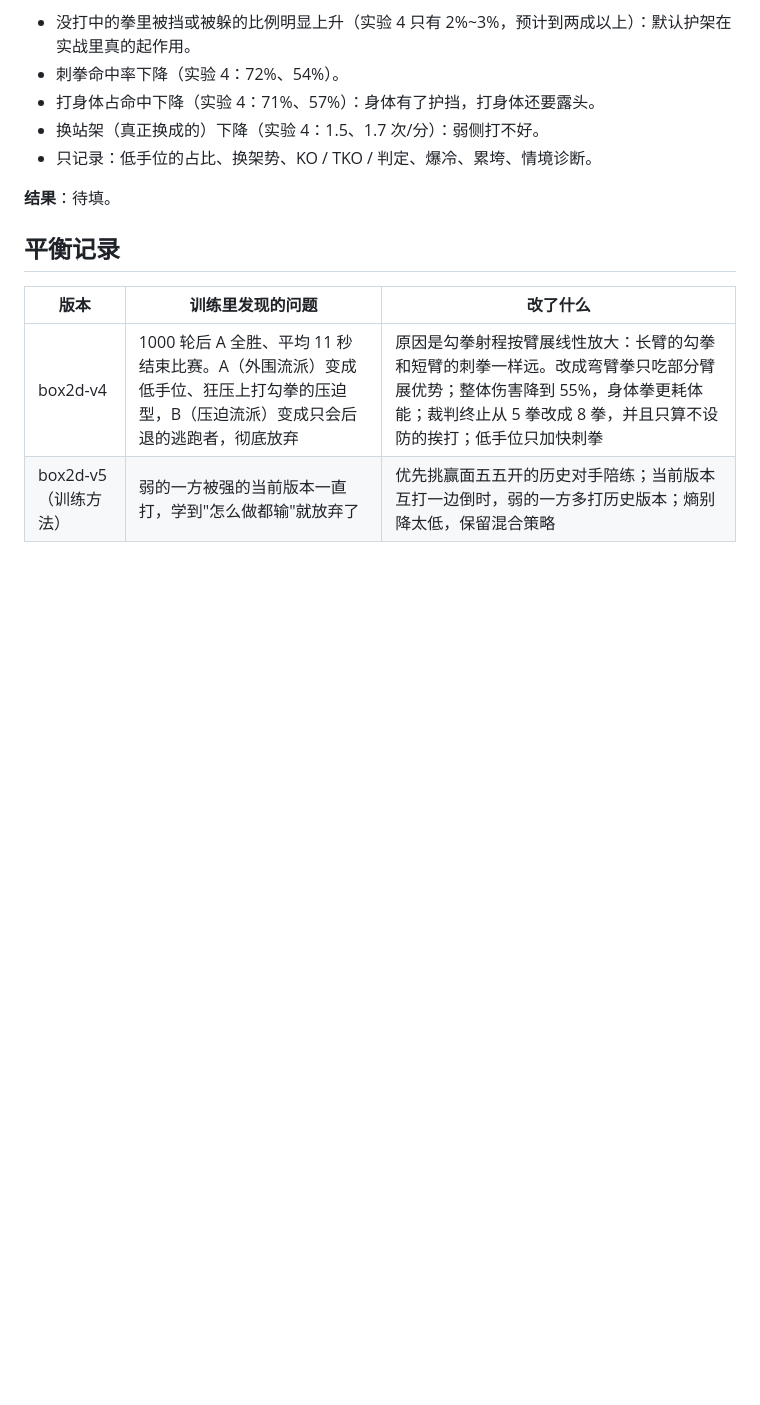
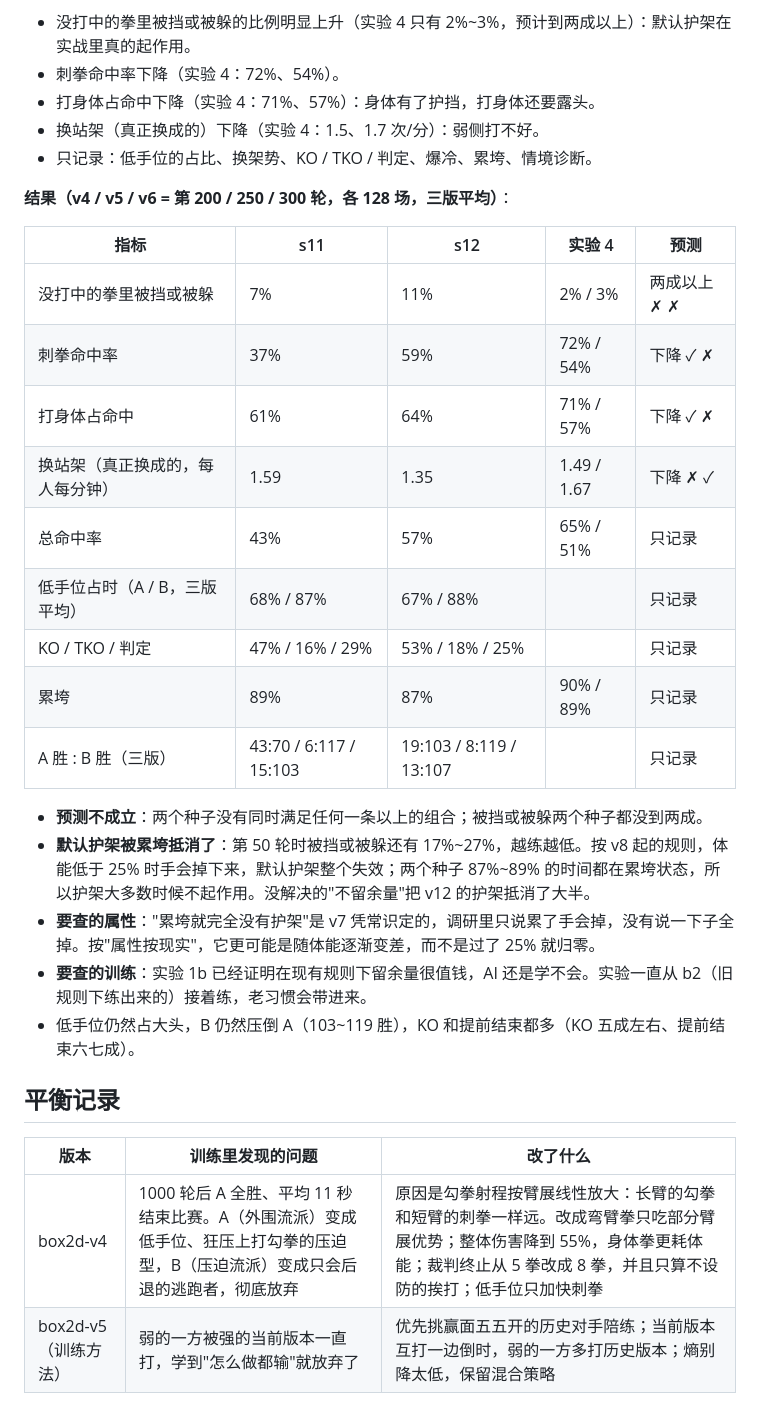
Before and after one commit to finaljoke/ai-fighter-league, a Markdown page: docs/拳击技术规格.md, the part around the change. Drawn GitHub-style; blank space fills up the shorter version.

Commit message:
docs(实验记录): 记下实验 5，默认护架被累垮抵消了大半
- 预测不成立：被挡或被躲从 2%~3% 升到 7%~11%，没到两成；刺拳命中、打身体占比、换站架各只有一个种子下降
- 第 50 轮时被挡或被躲还有 17%~27%，越练越低：累垮时默认护架整个失效，两个种子近九成时间都在累垮
- 记下两件要查的事："累垮就完全没有护架"是不是太绝对，以及一直从旧档接着练会不会带进老习惯

Co-Authored-By: Claude Opus 5.5 <noreply@anthropic.com>

```diff
--- a/docs/拳击技术规格.md
+++ b/docs/拳击技术规格.md
@@ -442,7 +442,25 @@
 - 换站架（真正换成的）下降（实验 4：1.5、1.7 次/分）：弱侧打不好。
 - 只记录：低手位的占比、换架势、KO / TKO / 判定、爆冷、累垮、情境诊断。
 
-**结果**：待填。
+**结果（v4 / v5 / v6 = 第 200 / 250 / 300 轮，各 128 场，三版平均）**：
+
+| 指标 | s11 | s12 | 实验 4 | 预测 |
+|---|---|---|---|---|
+| 没打中的拳里被挡或被躲 | 7% | 11% | 2% / 3% | 两成以上 ✗ ✗ |
+| 刺拳命中率 | 37% | 59% | 72% / 54% | 下降 ✓ ✗ |
+| 打身体占命中 | 61% | 64% | 71% / 57% | 下降 ✓ ✗ |
+| 换站架（真正换成的，每人每分钟） | 1.59 | 1.35 | 1.49 / 1.67 | 下降 ✗ ✓ |
+| 总命中率 | 43% | 57% | 65% / 51% | 只记录 |
+| 低手位占时（A / B，三版平均） | 68% / 87% | 67% / 88% | | 只记录 |
+| KO / TKO / 判定 | 47% / 16% / 29% | 53% / 18% / 25% | | 只记录 |
+| 累垮 | 89% | 87% | 90% / 89% | 只记录 |
+| A 胜 : B 胜（三版） | 43:70 / 6:117 / 15:103 | 19:103 / 8:119 / 13:107 | | 只记录 |
+
+- **预测不成立**：两个种子没有同时满足任何一条以上的组合；被挡或被躲两个种子都没到两成。
+- **默认护架被累垮抵消了**：第 50 轮时被挡或被躲还有 17%~27%，越练越低。按 v8 起的规则，体能低于 25% 时手会掉下来，默认护架整个失效；两个种子 87%~89% 的时间都在累垮状态，所以护架大多数时候不起作用。没解决的"不留余量"把 v12 的护架抵消了大半。
+- **要查的属性**："累垮就完全没有护架"是 v7 凭常识定的，调研里只说累了手会掉，没有说一下子全掉。按"属性按现实"，它更可能是随体能逐渐变差，而不是过了 25% 就归零。
+- **要查的训练**：实验 1b 已经证明在现有规则下留余量很值钱，AI 还是学不会。实验一直从 b2（旧规则下练出来的）接着练，老习惯会带进来。
+- 低手位仍然占大头，B 仍然压倒 A（103~119 胜），KO 和提前结束都多（KO 五成左右、提前结束六七成）。
 
 ## 平衡记录
 
```
